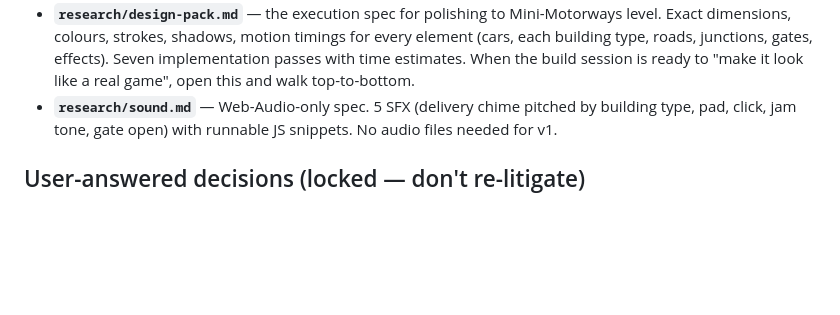
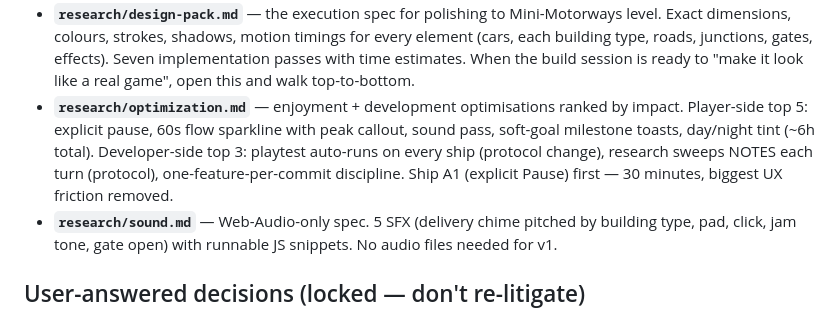
Before and after one commit to AeonReon/traffic-fix-game, a Markdown page: docs/COORDINATION.md, the part around the change. Drawn GitHub-style; blank space fills up the shorter version.

```diff
--- a/docs/COORDINATION.md
+++ b/docs/COORDINATION.md
@@ -65,6 +65,14 @@ Opinionated, sourced. Each ends with a prioritised "what to pull in" list.
   junctions, gates, effects). Seven implementation passes with time
   estimates. When the build session is ready to "make it look like a
   real game", open this and walk top-to-bottom.
+- **`research/optimization.md`** — enjoyment + development
+  optimisations ranked by impact. Player-side top 5: explicit pause,
+  60s flow sparkline with peak callout, sound pass, soft-goal
+  milestone toasts, day/night tint (~6h total). Developer-side top
+  3: playtest auto-runs on every ship (protocol change), research
+  sweeps NOTES each turn (protocol), one-feature-per-commit
+  discipline. Ship A1 (explicit Pause) first — 30 minutes, biggest
+  UX friction removed.
 - **`research/sound.md`** — Web-Audio-only spec. 5 SFX (delivery
   chime pitched by building type, pad, click, jam tone, gate open)
   with runnable JS snippets. No audio files needed for v1.
```
Also changed, not shown: RESEARCH.md (+29 -21 lines), docs/research/optimization.md (added, +510 -0 lines).
